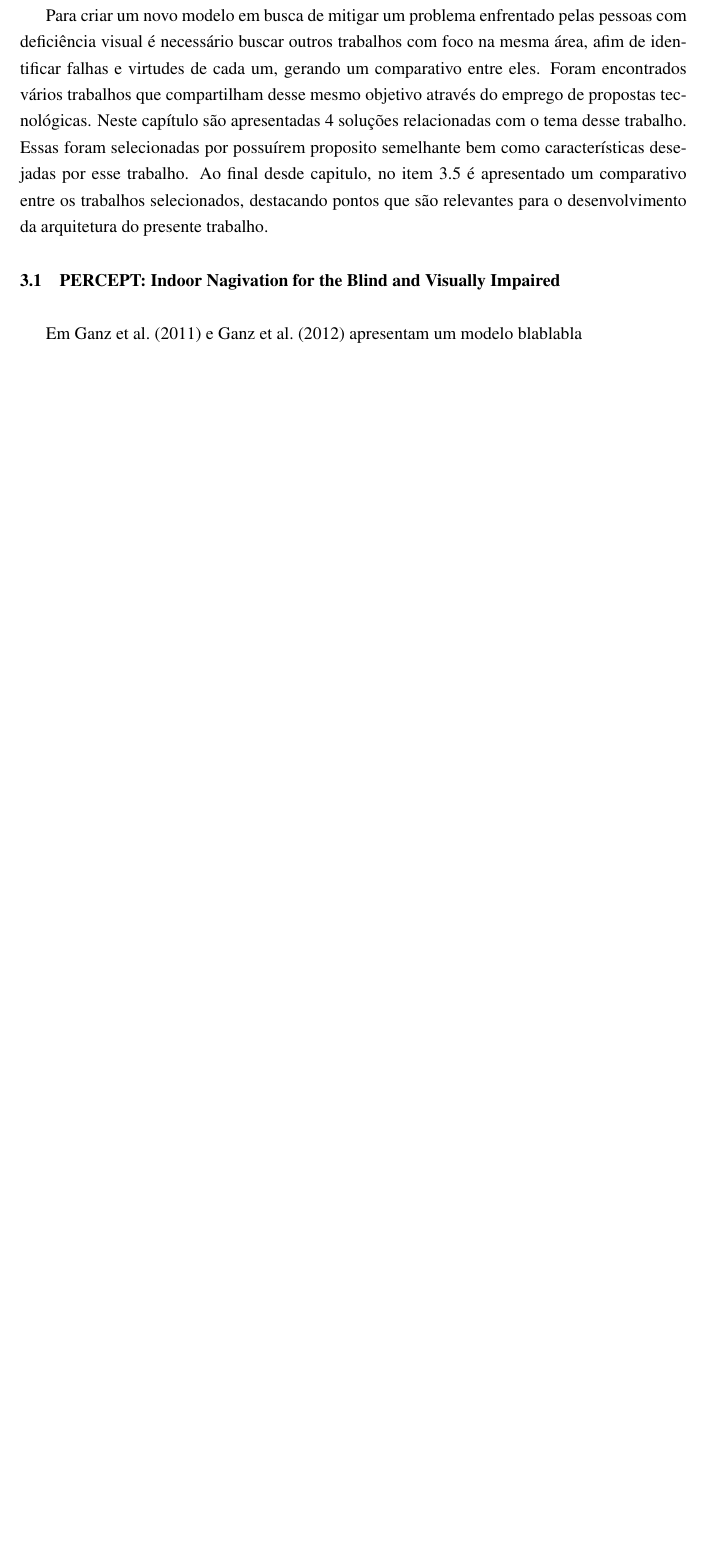
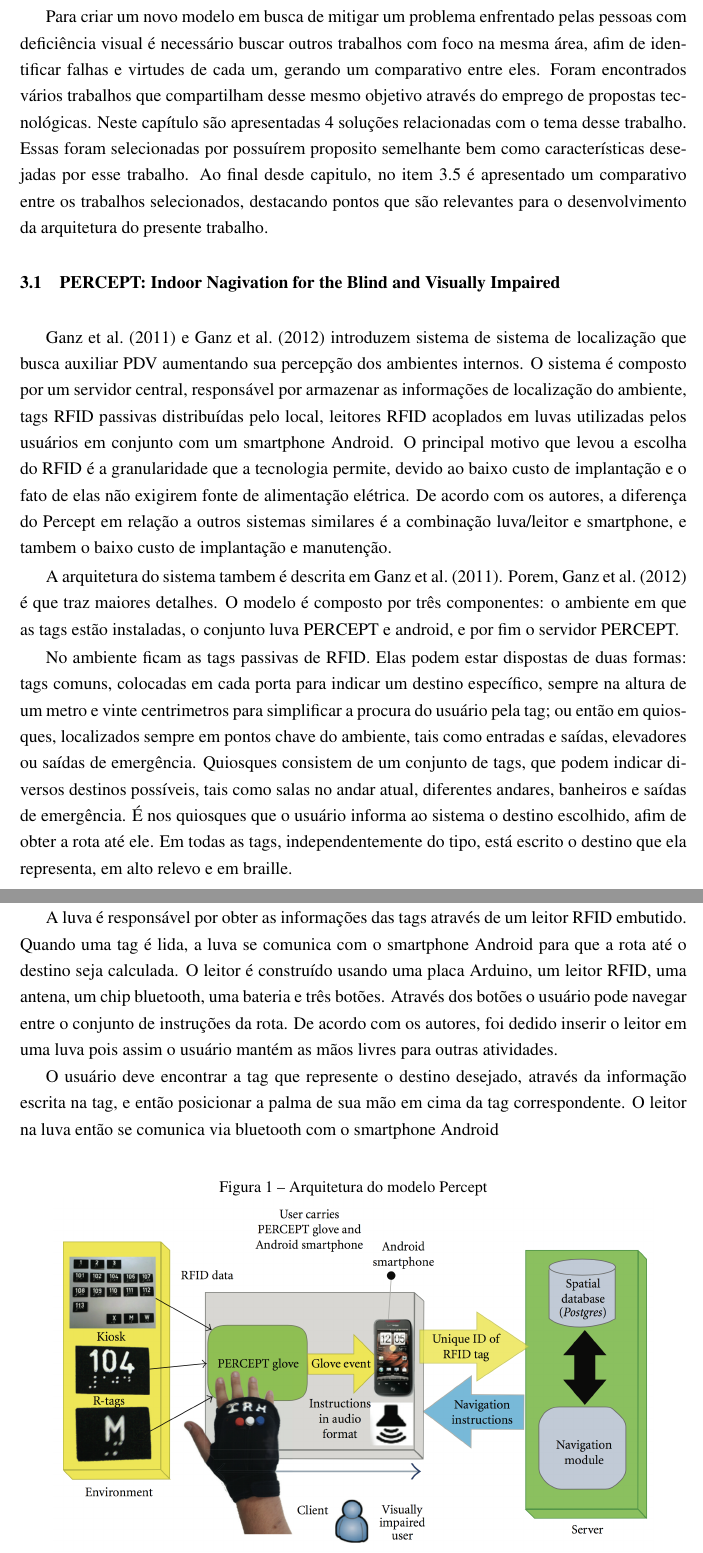
Before and after one commit to paulograbin/Insight_Papers, a LaTeX thesis (PauloGrabin_monografia.tex): part of page 18 of 28 before the commit and two parts of pages 18 and 19 of 29 after it, the two joined at a grey line, cut so that both start at the same text, the shorter picture padded with empty space. Compiled offline with pdfLaTeX.

Commit message:
no message

```diff
--- a/PauloGrabin_monografia.tex
+++ b/PauloGrabin_monografia.tex
@@ -302,7 +303,35 @@ A imensa maioria dos telefones celulares hoje fazem uso nativo da tecnologia, n
 Para criar um novo modelo em busca de mitigar um problema enfrentado pelas pessoas com deficiência visual é necessário buscar outros trabalhos com foco na mesma área, afim de identificar falhas e virtudes de cada um, gerando um comparativo entre eles. Foram encontrados vários trabalhos que compartilham desse mesmo objetivo através do emprego de propostas tecnológicas. Neste capítulo são apresentadas 4 soluções relacionadas com o tema desse trabalho. Essas foram selecionadas por possuírem proposito semelhante bem como características desejadas por esse trabalho. Ao final desde capitulo, no item~\ref{comparacaoTrabs} é apresentado um comparativo entre os trabalhos selecionados, destacando pontos que são relevantes para o desenvolvimento da arquitetura do presente trabalho.
 
 	\section{PERCEPT: Indoor Nagivation for the Blind and Visually Impaired}
-Em \citetexto{Ganz2011} e \citetexto{Ganz2012} apresentam um modelo blablabla
+\citetexto{Ganz2011} e \citetexto{Ganz2012} introduzem sistema de sistema de localização que busca auxiliar PDV aumentando sua percepção dos ambientes internos. O sistema é composto por um servidor central, responsável por armazenar as informações de localização do ambiente, tags RFID passivas distribuídas pelo local, leitores RFID acoplados em luvas utilizadas pelos usuários em conjunto com um smartphone Android. O principal motivo que levou a escolha do RFID é a granularidade que a tecnologia permite, devido ao baixo custo de implantação e o fato de elas não exigirem fonte de alimentação elétrica. De acordo com os autores, a diferença do Percept em relação a outros sistemas similares é a combinação luva/leitor e smartphone, e tambem o baixo custo de implantação e manutenção.
+
+A arquitetura do sistema tambem é descrita em \citetexto{Ganz2011}. Porem, \citetexto{Ganz2012} é que traz maiores detalhes. O modelo é composto por três componentes: o ambiente em que as tags estão instaladas, o conjunto luva PERCEPT e android, e por fim o servidor PERCEPT.
+
+No ambiente ficam as tags passivas de RFID. Elas podem estar dispostas de duas formas: tags comuns, colocadas em cada porta para indicar um destino específico, sempre na altura de um metro e vinte centrimetros para simplificar a procura do usuário pela tag; ou então em quiosques, localizados sempre em pontos chave do ambiente, tais como entradas e saídas, elevadores ou saídas de emergência. Quiosques consistem de um conjunto de tags, que podem indicar diversos destinos possíveis, tais como salas no andar atual, diferentes andares, banheiros e saídas de emergência. É nos quiosques que o usuário informa ao sistema o destino escolhido, afim de obter a rota até ele. Em todas as tags, independentemente do tipo, está escrito o destino que ela representa, em alto relevo e em braille.
+
+
+
+A luva é responsável por obter as informações das tags através de um leitor RFID embutido. Quando uma tag é lida, a luva se comunica com o smartphone Android para que a rota até o destino seja calculada. O leitor é construído usando uma placa Arduino, um leitor RFID, uma antena, um chip bluetooth, uma bateria e três botões. Através dos botões o usuário pode navegar entre o conjunto de instruções da rota. De acordo com os autores, foi dedido inserir o leitor em uma luva pois assim o usuário mantém as mãos livres para outras atividades.
+
+
+
+
+O usuário deve encontrar a tag que represente o destino desejado, através da informação escrita na tag, e então posicionar a palma de sua mão em cima da tag correspondente. O leitor na luva então se comunica via bluetooth com o smartphone Android
+
+
+
+
+\FloatBarrier
+	\begin{figure}[!ht]
+		\caption{Arquitetura do modelo Percept}
+		\label{fig:visaoGeral}
+		\centering%
+		\begin{minipage}{.9\textwidth}
+			\includegraphics[width=\textwidth]{imgs/perceptArquitetura}
+			\fonte{Percept}
+		\end{minipage}
+	\end{figure}
+	\FloatBarrier
 
 		\cite{Ganz2011}
 
```
Also changed, not shown: PauloGrabin_monografia.tex (44 more changed lines).
